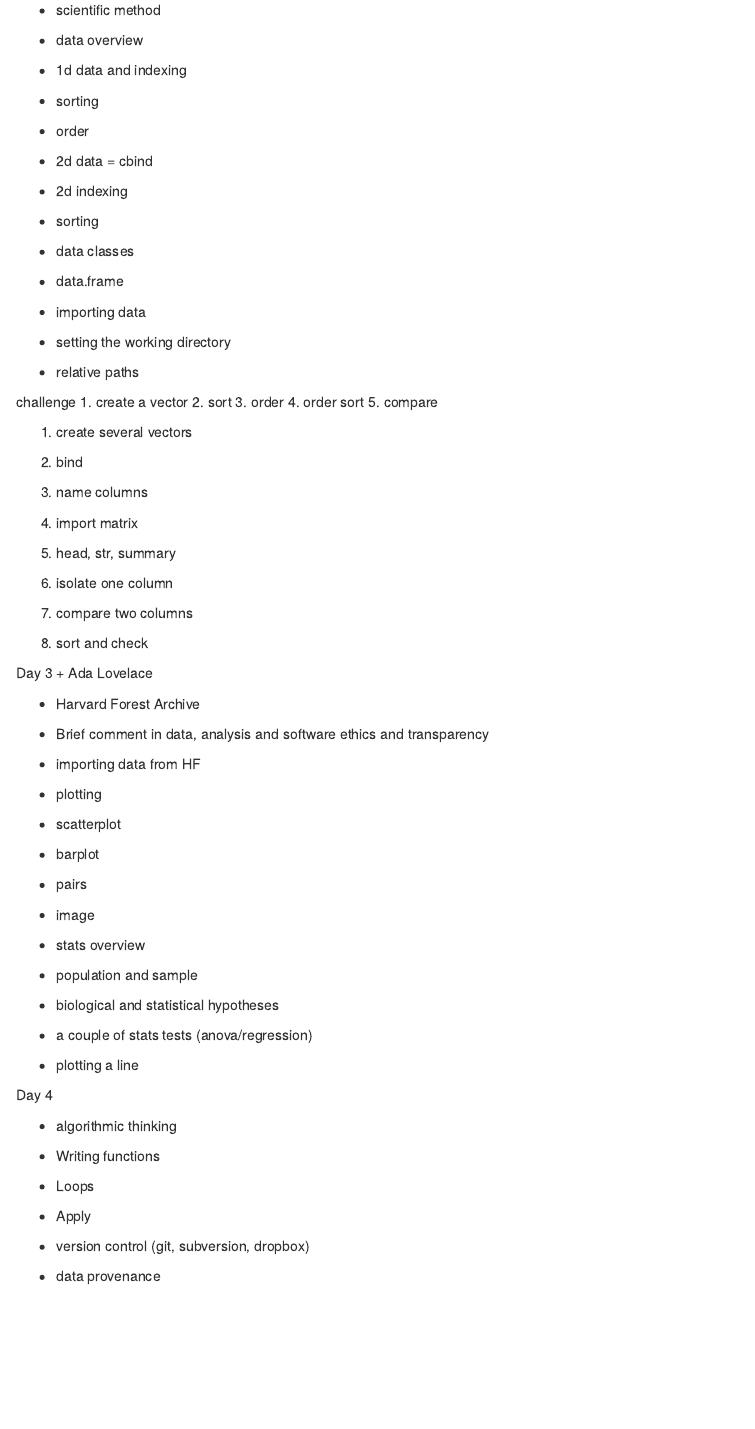
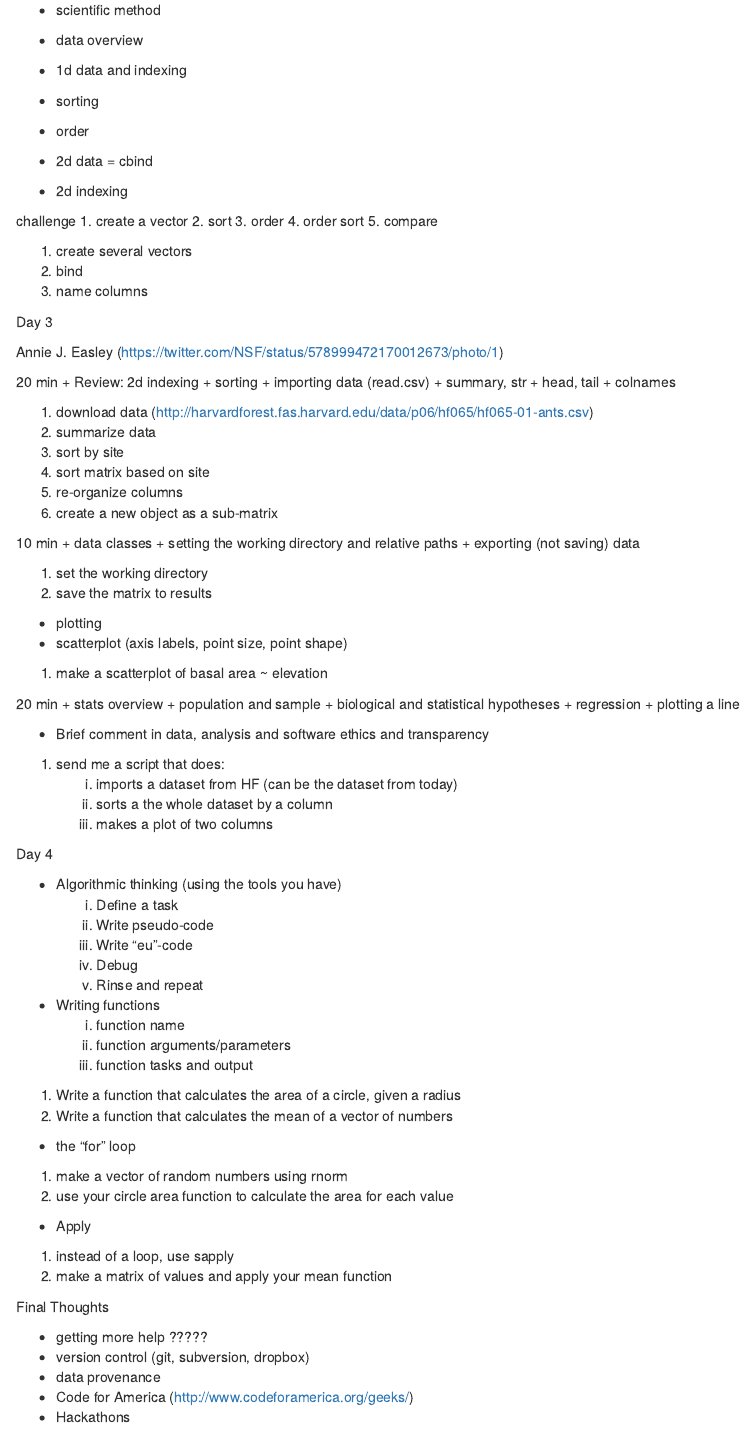
Before and after one commit to HarvardForest/Rworkshop, an R Markdown document (doc/notes/notes.Rmd): the page in a window 1100 px wide, from 1300 px down. Rendered offline with R 4.5, knitr and Pandoc, with nearby package versions.

Commit message:
Day 3 notes (and a bit of Day 4)

```diff
--- a/doc/notes/notes.Rmd
+++ b/doc/notes/notes.Rmd
@@ -76,13 +76,6 @@
 
 + 2d data = cbind
 + 2d indexing
-+ sorting
-+ data classes
-+ data.frame
-
-+ importing data
-+ setting the working directory
-+ relative paths
 
 challenge
 1. create a vector
@@ -95,41 +88,84 @@
 2. bind
 3. name columns
 
-1. import matrix
-2. head, str, summary
-3. isolate one column
-4. compare two columns
-5. sort and check
 
 Day 3
-+ Ada Lovelace
 
-+ Harvard Forest Archive
-+ Brief comment in data, analysis and software ethics and transparency
+Annie J. Easley (https://twitter.com/NSF/status/578999472170012673/photo/1)
 
-+ importing data from HF
+20 min
++ Review: 2d indexing
++ sorting
++ importing data (read.csv)
++ summary, str
++ head, tail
++ colnames
+
+1. download data (http://harvardforest.fas.harvard.edu/data/p06/hf065/hf065-01-ants.csv)
+2. summarize data
+3. sort by site
+4. sort matrix based on site
+5. re-organize columns
+6. create a new object as a sub-matrix
+
+10 min
++ data classes
++ setting the working directory and relative paths
++ exporting (not saving) data
+
+1. set the working directory
+2. save the matrix to results
+
 + plotting
-+ scatterplot
-+ barplot
-+ pairs
-+ image
++ scatterplot (axis labels, point size, point shape)
 
+1. make a scatterplot of basal area ~ elevation
+
+20 min
 + stats overview
 + population and sample
 + biological and statistical hypotheses
++ regression
++ plotting a line
 
-+ a couple of stats tests (anova/regression)
-+ plotting a line
++ Brief comment in data, analysis and software ethics and transparency
+
+1. send me a script that does:
+   i. imports a dataset from HF (can be the dataset from today)
+   ii. sorts a the whole dataset by a column
+   iii. makes a plot of two columns
 
 Day 4
 
-
-+ algorithmic thinking
++ Algorithmic thinking (using the tools you have)
+   i. Define a task
+   ii. Write pseudo-code
+   iii. Write "eu"-code
+   iv. Debug
+   v. Rinse and repeat
 
 + Writing functions
+   i. function name
+   ii. function arguments/parameters
+   iii. function tasks and output
 
-+ Loops
+1. Write a function that calculates the area of a circle, given a radius
+2. Write a function that calculates the mean of a vector of numbers
+
++ the "for" loop
+
+1. make a vector of random numbers using rnorm
+2. use your circle area function to calculate the area for each value
+
 + Apply
 
+1. instead of a loop, use sapply
+2. make a matrix of values and apply your mean function
+
+Final Thoughts
+
++ getting more help ?????
 + version control (git, subversion, dropbox)
 + data provenance
++ Code for America (http://www.codeforamerica.org/geeks/)
++ Hackathons
```
